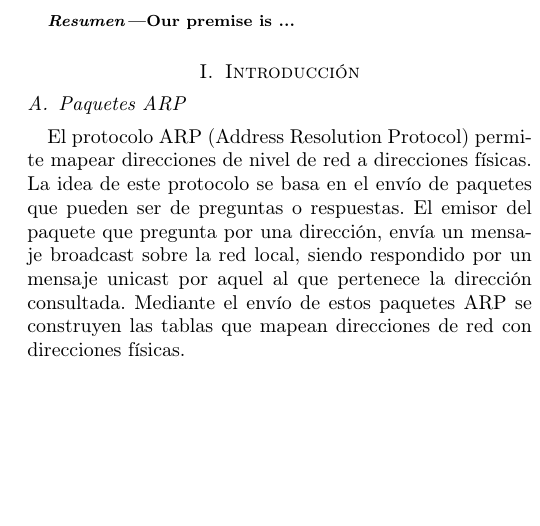
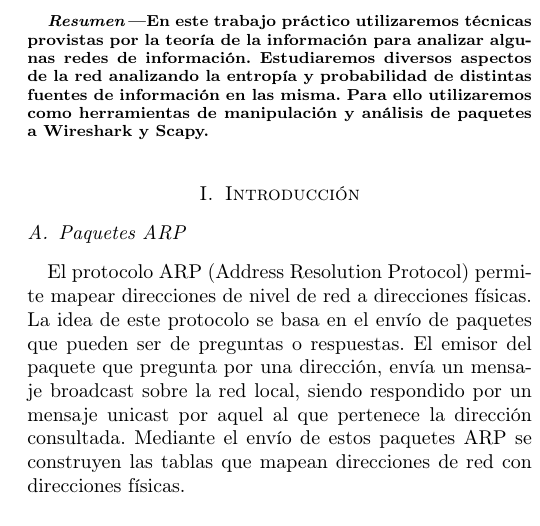
Before and after one commit to brumraul/tpredes2015, a LaTeX paper (tp1/informe/informe.tex): part of one column of page 1 of 8, cut at the place of the change, the shorter picture padded with empty space. Compiled offline with pdfLaTeX.

Commit message:
agregado de resumen inicial

```diff
--- a/tp1/informe/informe.tex
+++ b/tp1/informe/informe.tex
@@ -41,7 +41,8 @@ Trabajo Práctico \textnumero 1: Wiretapping}
 
 % do the abstract
 \begin{abstract}
-Our premise is ...
+En este trabajo práctico utilizaremos técnicas provistas por la teoría de la información para
+analizar algunas redes de información. Estudiaremos diversos aspectos de la red analizando la entropía y probabilidad de distintas fuentes de información en las misma. Para ello utilizaremos como herramientas de manipulación y análisis de paquetes a Wireshark y Scapy.
 \end{abstract}
 
 \section{Introducción}\label{sec:intro}
```
Also changed, not shown: tp1/informe/informe.pdf, 3 other files.
